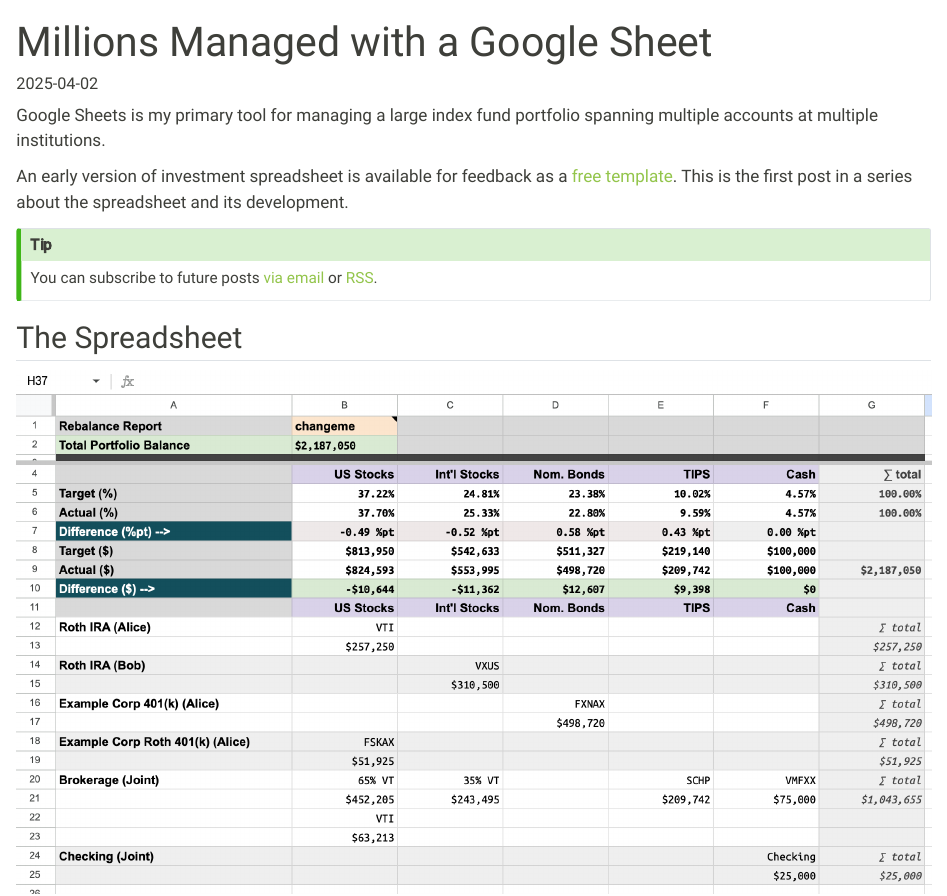
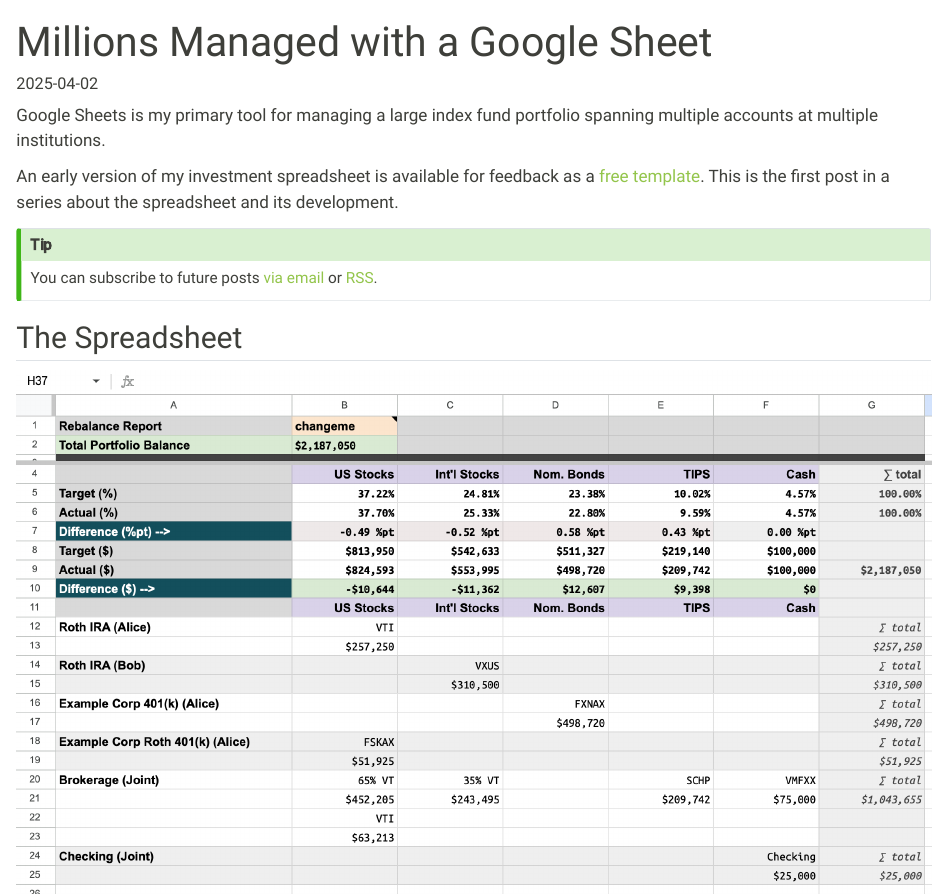
Before and after one commit to dollar42/dollar42.com, a Quarto document (posts/millions-managed-with-a-google-sheet/index.qmd): the page in a window 1100 px wide, from its top. Rendered offline with R 4.5, knitr and Pandoc in place of Quarto, with nearby package versions.

Commit message:
Fixes typo

```diff
--- a/posts/millions-managed-with-a-google-sheet/index.qmd
+++ b/posts/millions-managed-with-a-google-sheet/index.qmd
@@ -16,7 +16,7 @@ format:
 
 Google Sheets is my primary tool for managing a large index fund portfolio spanning multiple accounts at multiple institutions.
 
-An early version of investment spreadsheet is available for feedback as a [free template](https://docs.google.com/spreadsheets/d/186vSKdp0gJEWqmRKm1ezea9mgBACOBJQ_tc5dOl553c/template/preview). This is the first post in a series about the spreadsheet and its development.
+An early version of my investment spreadsheet is available for feedback as a [free template](https://docs.google.com/spreadsheets/d/186vSKdp0gJEWqmRKm1ezea9mgBACOBJQ_tc5dOl553c/template/preview). This is the first post in a series about the spreadsheet and its development.
 
 ::: {.mt-0 .callout-tip appearance="simple"}
 You can subscribe to future posts [via email](/subscribe.html) or [RSS](/index.xml).
```
